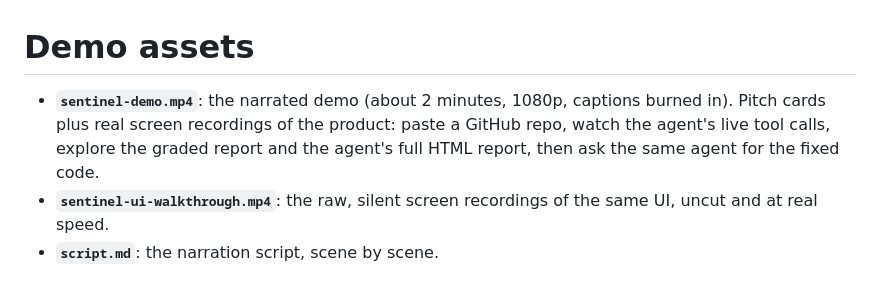
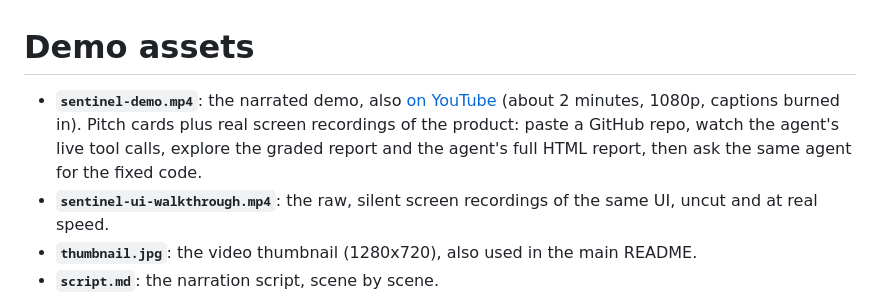
Before and after one commit to chinesepowered/hack-harnessrouter, a Markdown page: demo/README.md, the part around the change. Rendered like a GitHub page.

```diff
--- a/demo/README.md
+++ b/demo/README.md
@@ -1,11 +1,13 @@
 # Demo assets
 
-- **`sentinel-demo.mp4`**: the narrated demo (about 2 minutes, 1080p, captions burned in). Pitch
+- **`sentinel-demo.mp4`**: the narrated demo, also [on YouTube](https://www.youtube.com/watch?v=wMiJcJywn8Q) (about 2 minutes, 1080p,
+  captions burned in). Pitch
   cards plus real screen recordings of the product: paste a GitHub repo, watch the agent's live
   tool calls, explore the graded report and the agent's full HTML report, then ask the same agent
   for the fixed code.
 - **`sentinel-ui-walkthrough.mp4`**: the raw, silent screen recordings of the same UI, uncut and
   at real speed.
+- **`thumbnail.jpg`**: the video thumbnail (1280x720), also used in the main README.
 - **`script.md`**: the narration script, scene by scene.
 
 Voiceover is ElevenLabs voice "Jessica" (not a sponsor; used for the voiceover and music bed only).
```
Also changed, not shown: README.md (+5 -1 lines), buildlog.md (+3 -2 lines), demo/thumbnail.jpg (added).
